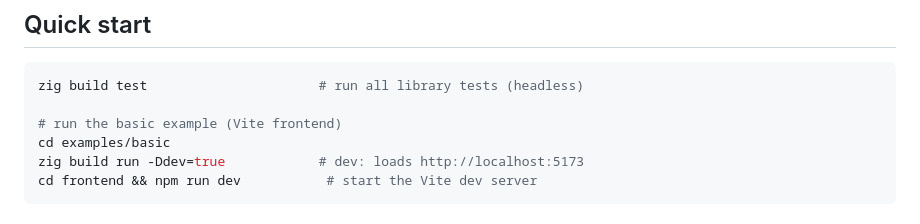
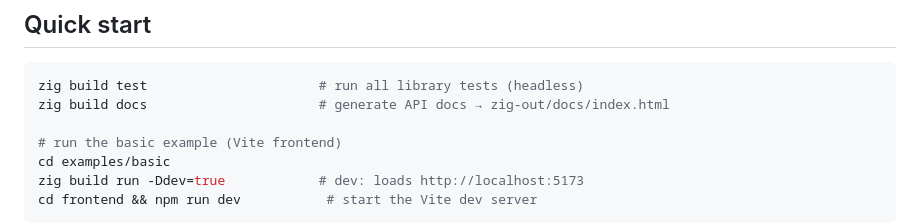
Before and after one commit to polymorphl/wkz, a Markdown page: README.md, the part around the change. Rendered like a GitHub page.

Commit message:
docs(readme): add zig build docs to quick start
Co-Authored-By: Claude Sonnet 4.6 <noreply@anthropic.com>

````diff
--- a/README.md
+++ b/README.md
@@ -16,6 +16,7 @@ Think *"the [wry](https://github.com/tauri-apps/wry) layer of Tauri, for macOS,
 
 ```sh
 zig build test                      # run all library tests (headless)
+zig build docs                      # generate API docs → zig-out/docs/index.html
 
 # run the basic example (Vite frontend)
 cd examples/basic
````
